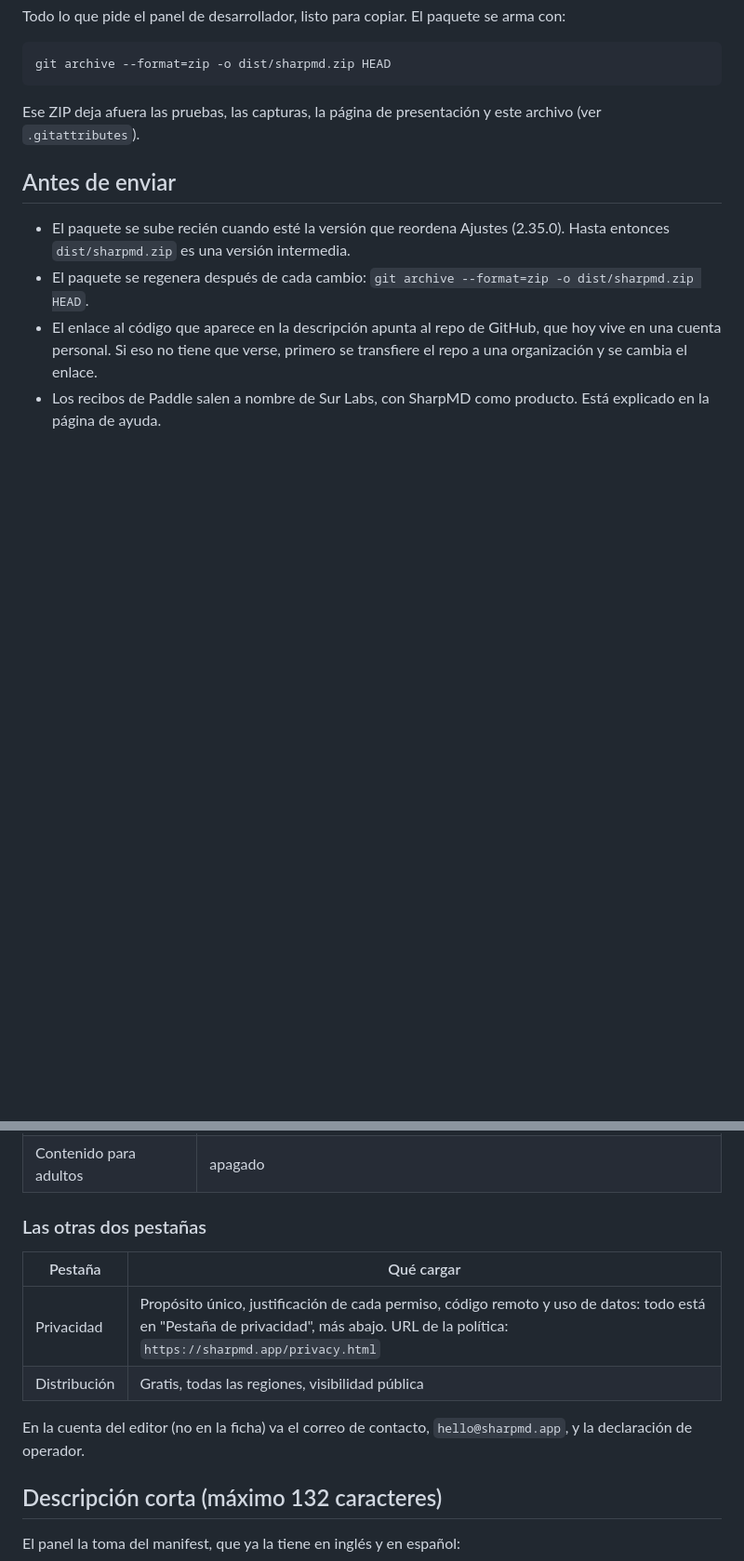
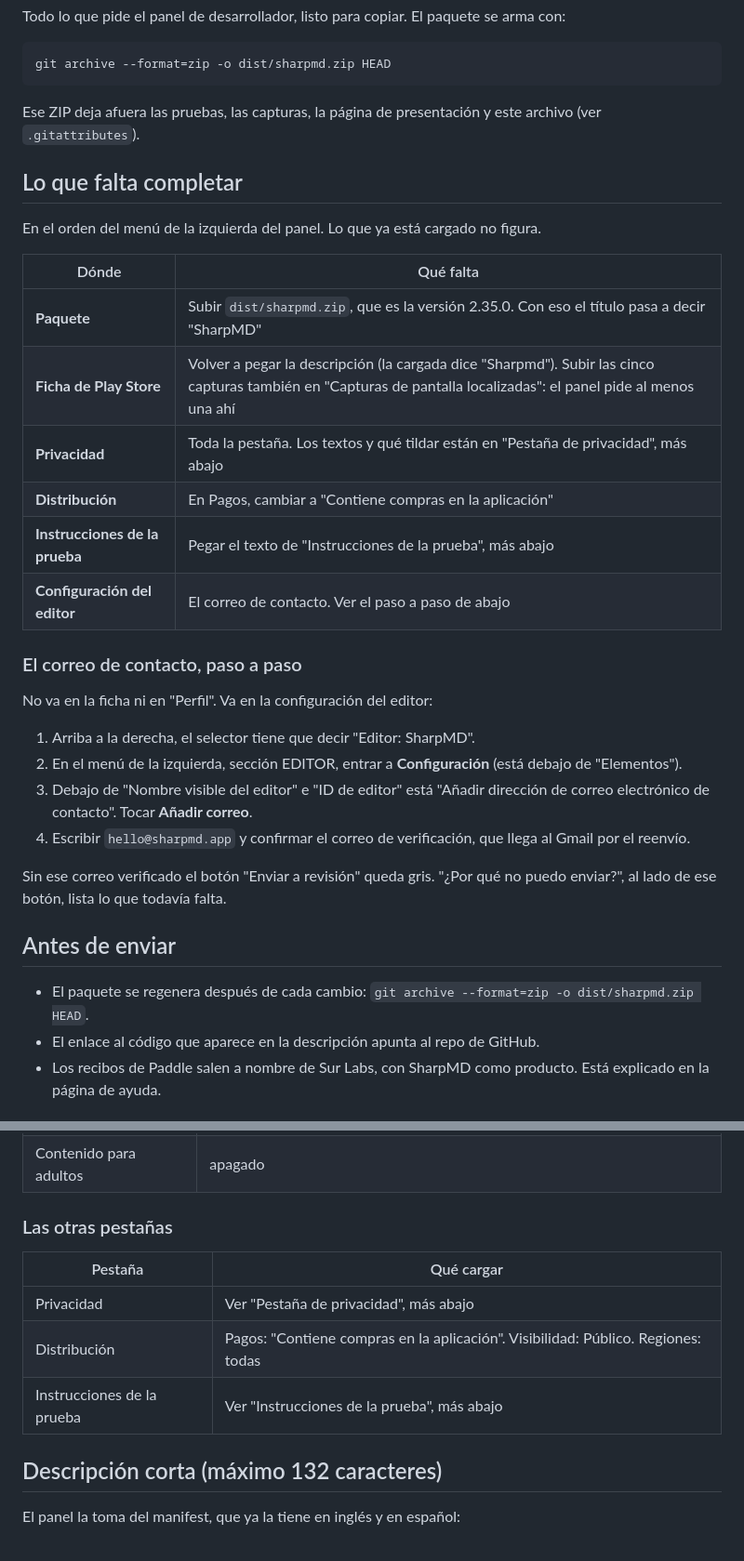
Before and after one commit to MR-Axel/md-tools, a Markdown page: store/LISTING.md, 2 parts joined by grey strips. Shown at 93% size. Drawn GitHub-style; blank space fills up the shorter version.

```diff
--- a/store/LISTING.md
+++ b/store/LISTING.md
@@ -8,11 +8,34 @@ git archive --format=zip -o dist/sharpmd.zip HEAD
 
 Ese ZIP deja afuera las pruebas, las capturas, la página de presentación y este archivo (ver `.gitattributes`).
 
+## Lo que falta completar
+
+En el orden del menú de la izquierda del panel. Lo que ya está cargado no figura.
+
+| Dónde | Qué falta |
+|---|---|
+| **Paquete** | Subir `dist/sharpmd.zip`, que es la versión 2.35.0. Con eso el título pasa a decir "SharpMD" |
+| **Ficha de Play Store** | Volver a pegar la descripción (la cargada dice "Sharpmd"). Subir las cinco capturas también en "Capturas de pantalla localizadas": el panel pide al menos una ahí |
+| **Privacidad** | Toda la pestaña. Los textos y qué tildar están en "Pestaña de privacidad", más abajo |
+| **Distribución** | En Pagos, cambiar a "Contiene compras en la aplicación" |
+| **Instrucciones de la prueba** | Pegar el texto de "Instrucciones de la prueba", más abajo |
+| **Configuración del editor** | El correo de contacto. Ver el paso a paso de abajo |
+
+### El correo de contacto, paso a paso
+
+No va en la ficha ni en "Perfil". Va en la configuración del editor:
+
+1. Arriba a la derecha, el selector tiene que decir "Editor: SharpMD".
+2. En el menú de la izquierda, sección EDITOR, entrar a **Configuración** (está debajo de "Elementos").
+3. Debajo de "Nombre visible del editor" e "ID de editor" está "Añadir dirección de correo electrónico de contacto". Tocar **Añadir correo**.
+4. Escribir `hello@sharpmd.app` y confirmar el correo de verificación, que llega al Gmail por el reenvío.
+
+Sin ese correo verificado el botón "Enviar a revisión" queda gris. "¿Por qué no puedo enviar?", al lado de ese botón, lista lo que todavía falta.
+
 ## Antes de enviar
 
-- El paquete se sube recién cuando esté la versión que reordena Ajustes (2.35.0). Hasta entonces `dist/sharpmd.zip` es una versión intermedia.
 - El paquete se regenera después de cada cambio: `git archive --format=zip -o dist/sharpmd.zip HEAD`.
-- El enlace al código que aparece en la descripción apunta al repo de GitHub, que hoy vive en una cuenta personal. Si eso no tiene que verse, primero se transfiere el repo a una organización y se cambia el enlace.
+- El enlace al código que aparece en la descripción apunta al repo de GitHub.
 - Los recibos de Paddle salen a nombre de Sur Labs, con SharpMD como producto. Está explicado en la página de ayuda.
 
 ## Qué va en cada campo del panel
@@ -55,14 +78,13 @@ Las capturas se regeneran con `node tests/shots.mjs` y los mosaicos con `node te
 | URL de asistencia | `https://sharpmd.app/support.html` |
 | Contenido para adultos | apagado |
 
-### Las otras dos pestañas
+### Las otras pestañas
 
 | Pestaña | Qué cargar |
 |---|---|
-| Privacidad | Propósito único, justificación de cada permiso, código remoto y uso de datos: todo está en "Pestaña de privacidad", más abajo. URL de la política: `https://sharpmd.app/privacy.html` |
-| Distribución | Gratis, todas las regiones, visibilidad pública |
-
-En la cuenta del editor (no en la ficha) va el correo de contacto, `hello@sharpmd.app`, y la declaración de operador.
+| Privacidad | Ver "Pestaña de privacidad", más abajo |
+| Distribución | Pagos: "Contiene compras en la aplicación". Visibilidad: Público. Regiones: todas |
+| Instrucciones de la prueba | Ver "Instrucciones de la prueba", más abajo |
 
 ## Descripción corta (máximo 132 caracteres)
 
```
Also changed, not shown: other parts of store/LISTING.md (+56 -10 lines).
